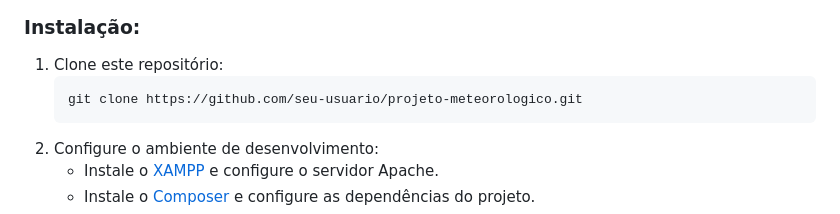
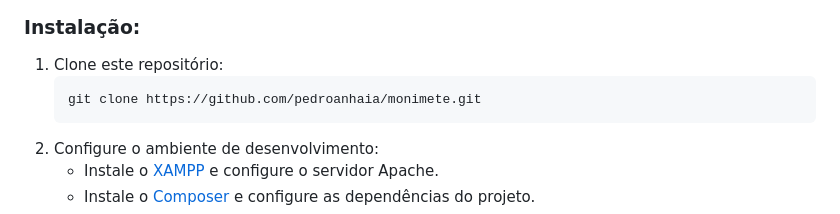
Before and after one commit to pedroanhaia/monimete, a Markdown page: README.md, the part around the change. Drawn GitHub-style.

Commit message:
Atualização link README

````diff
--- a/README.md
+++ b/README.md
@@ -68,7 +68,7 @@ Este é um **projeto colaborativo** e está aberto para contribuições! 🎉
 ### Instalação:
 1. Clone este repositório:
    ```bash
-   git clone https://github.com/seu-usuario/projeto-meteorologico.git
+   git clone https://github.com/pedroanhaia/monimete.git
    ```
 2. Configure o ambiente de desenvolvimento:
    - Instale o [XAMPP](https://www.apachefriends.org/pt_br/index.html) e configure o servidor Apache.
````
